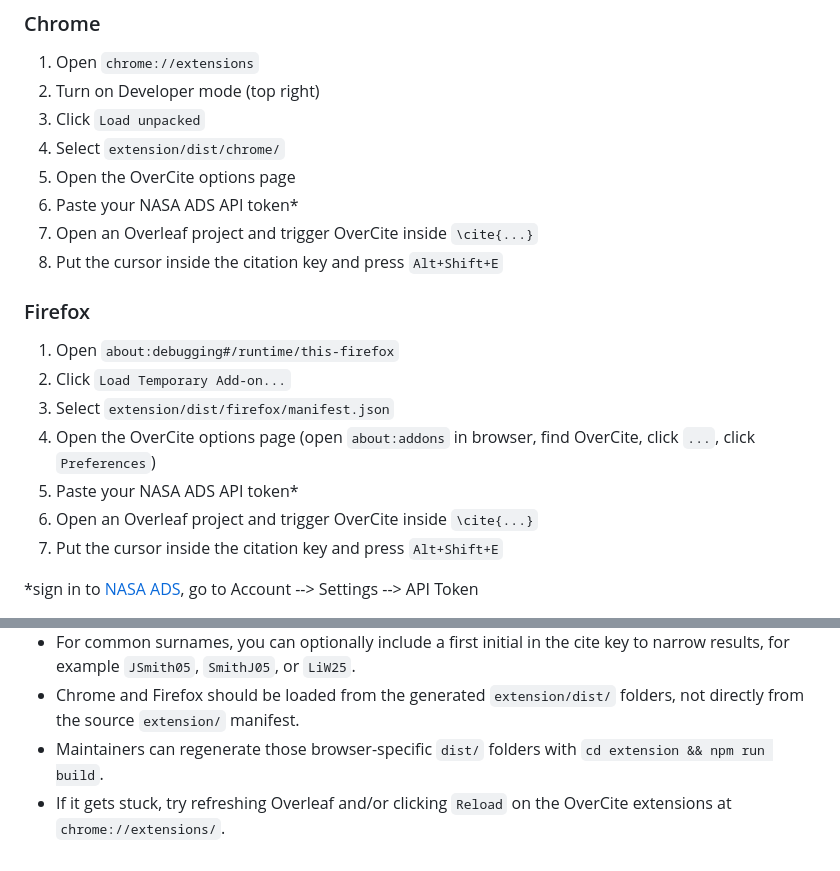
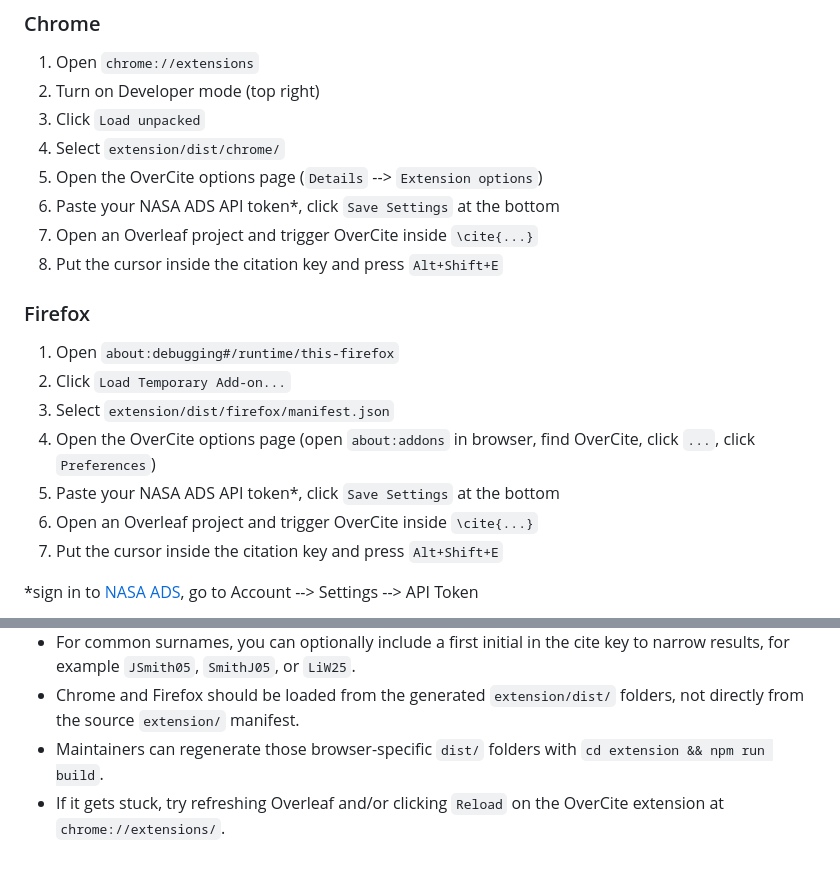
Before and after one commit to cheyanneshariat/OverCite, a Markdown page: README.md, 2 parts joined by grey strips. Rendered like a GitHub page.

```diff
--- a/README.md
+++ b/README.md
@@ -35,8 +35,8 @@ cd OverCite
 2. Turn on Developer mode (top right)
 3. Click `Load unpacked`
 4. Select `extension/dist/chrome/`
-5. Open the OverCite options page
-6. Paste your NASA ADS API token*
+5. Open the OverCite options page (`Details` --> `Extension options`)
+6. Paste your NASA ADS API token*, click `Save Settings` at the bottom
 7. Open an Overleaf project and trigger OverCite inside `\cite{...}`
 8. Put the cursor inside the citation key and press `Alt+Shift+E`
 
@@ -46,7 +46,7 @@ cd OverCite
 2. Click `Load Temporary Add-on...`
 3. Select `extension/dist/firefox/manifest.json`
 4. Open the OverCite options page (open `about:addons` in browser, find OverCite, click `...`, click `Preferences`)
-5. Paste your NASA ADS API token*
+5. Paste your NASA ADS API token*, click `Save Settings` at the bottom
 6. Open an Overleaf project and trigger OverCite inside `\cite{...}`
 7. Put the cursor inside the citation key and press `Alt+Shift+E`
 
@@ -99,4 +99,4 @@ npm test
 - For common surnames, you can optionally include a first initial in the cite key to narrow results, for example `JSmith05`, `SmithJ05`, or `LiW25`.
 - Chrome and Firefox should be loaded from the generated `extension/dist/` folders, not directly from the source `extension/` manifest.
 - Maintainers can regenerate those browser-specific `dist/` folders with `cd extension && npm run build`.
-- If it gets stuck, try refreshing Overleaf and/or clicking `Reload` on the OverCite extensions at `chrome://extensions/`.
+- If it gets stuck, try refreshing Overleaf and/or clicking `Reload` on the OverCite extension at `chrome://extensions/`.
```
